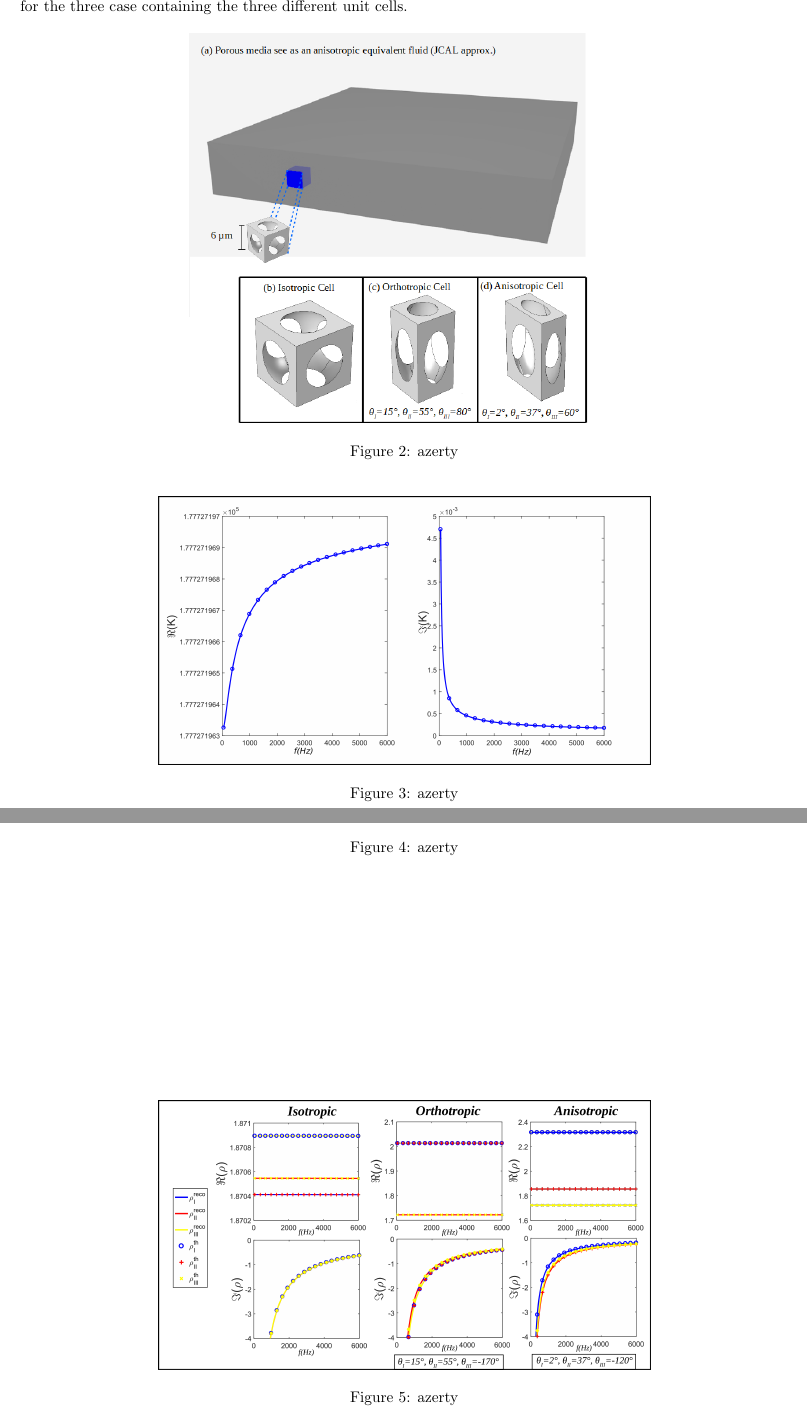
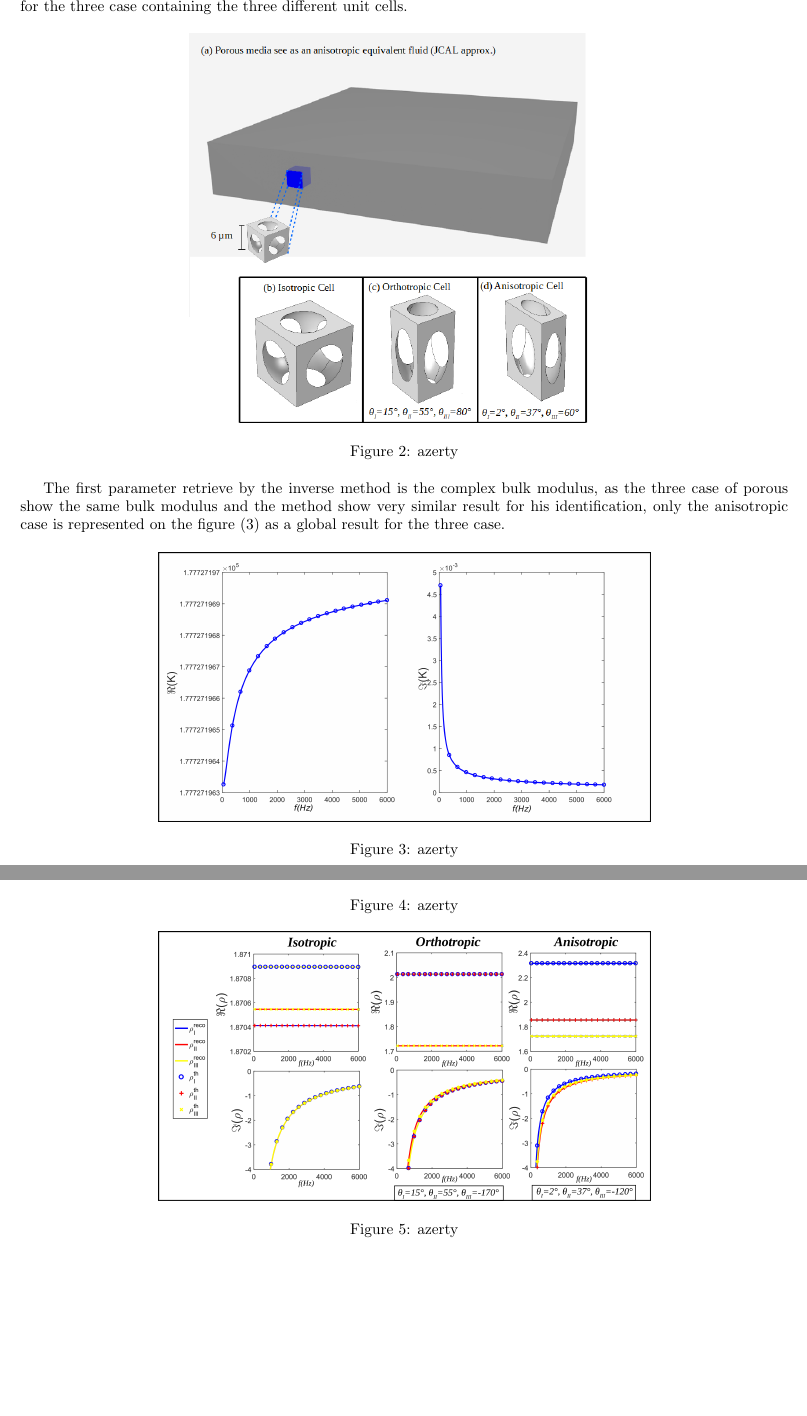
Before and after one commit to ATerroir/Article, a LaTeX document (main.tex): two parts of pages 6 and 7 of 7, joined at a grey line, cut so that both start at the same text, the shorter picture padded with empty space. Compiled offline with pdfLaTeX.

Commit message:
Updates from ShareLaTeX

```diff
--- a/main.tex
+++ b/main.tex
@@ -226,21 +226,24 @@
 \section{Results}
     The developed method is now apply to a numerical problem with a anisotropic porous material, three unit cell are use to valid the method as show on the figure (\ref{Material}), one isotropic, one orthotropic, and one anisotropic. The porous layer is homogenized as an anisotropic equivalent fluid using the JCAL model(citation), the transmission and reflection coefficients are obtain using a propagation model in a anisotropic equivalent fluid, with the temporal convention $e^{i\omega t}$. The porous layer is of length L and considered rotated so the principal direction are unknown. The euler angle of the rotation are described for each cell on the figure (\ref{Material}). The same complex bulk modulus is use for the three case containing the three different unit cells.
 
-    \begin{figure}[ht]
+    \begin{figure}[ht!]
         \centering
         \includegraphics[scale=0.5]{Material_2.png}
         \caption{azerty}
         \label{Material}
     \end{figure}
 
-    \begin{figure}[ht]
+The first parameter retrieve by the inverse method is the complex bulk modulus, as the three case of porous show the same bulk modulus and the method show very similar result for his identification, only the anisotropic case is represented on the figure (\ref{Grph_K}) as a global result for the three case.
+
+    \begin{figure}[ht!]
         \centering
         \includegraphics[scale=0.3]{Bulk.png}
         \caption{azerty}
         \label{Grph_K}
     \end{figure}
 
-    \begin{figure}[ht]
+
+    \begin{figure}[ht!]
         \centering
         \includegraphics[scale=0.3]{Density_rot.png}
         \caption{azerty}
@@ -248,7 +251,7 @@
     \end{figure}
 
 
-    \begin{figure}[ht]
+    \begin{figure}[ht!]
         \centering
         \includegraphics[scale=0.3]{Density_dir.png}
         \caption{azerty}
```
Also changed, not shown: main.tex (2 more changed lines).
